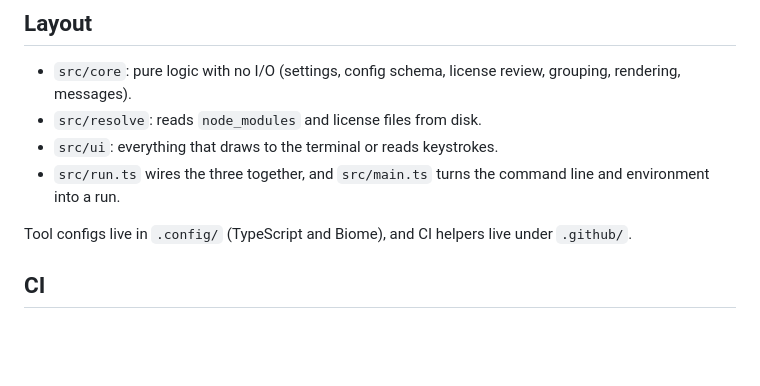
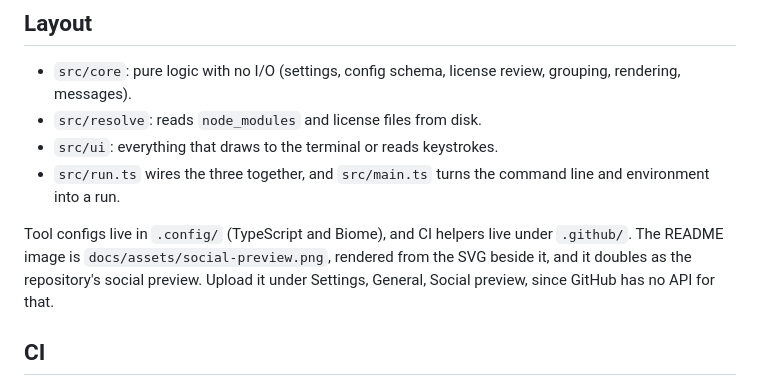
Before and after one commit to lowlysre/third-party-notices, a Markdown page: docs/development.md, the part around the change. Rendered like a GitHub page; blank space fills up the shorter version.

```diff
--- a/docs/development.md
+++ b/docs/development.md
@@ -18,7 +18,7 @@ npm run lint
 - `src/ui`: everything that draws to the terminal or reads keystrokes.
 - `src/run.ts` wires the three together, and `src/main.ts` turns the command line and environment into a run.
 
-Tool configs live in `.config/` (TypeScript and Biome), and CI helpers live under `.github/`.
+Tool configs live in `.config/` (TypeScript and Biome), and CI helpers live under `.github/`. The README image is `docs/assets/social-preview.png`, rendered from the SVG beside it, and it doubles as the repository's social preview. Upload it under Settings, General, Social preview, since GitHub has no API for that.
 
 ## CI
 
```
Also changed, not shown: README.md (+1 -22 lines), docs/assets/social-preview.png (added), 1 other file.
